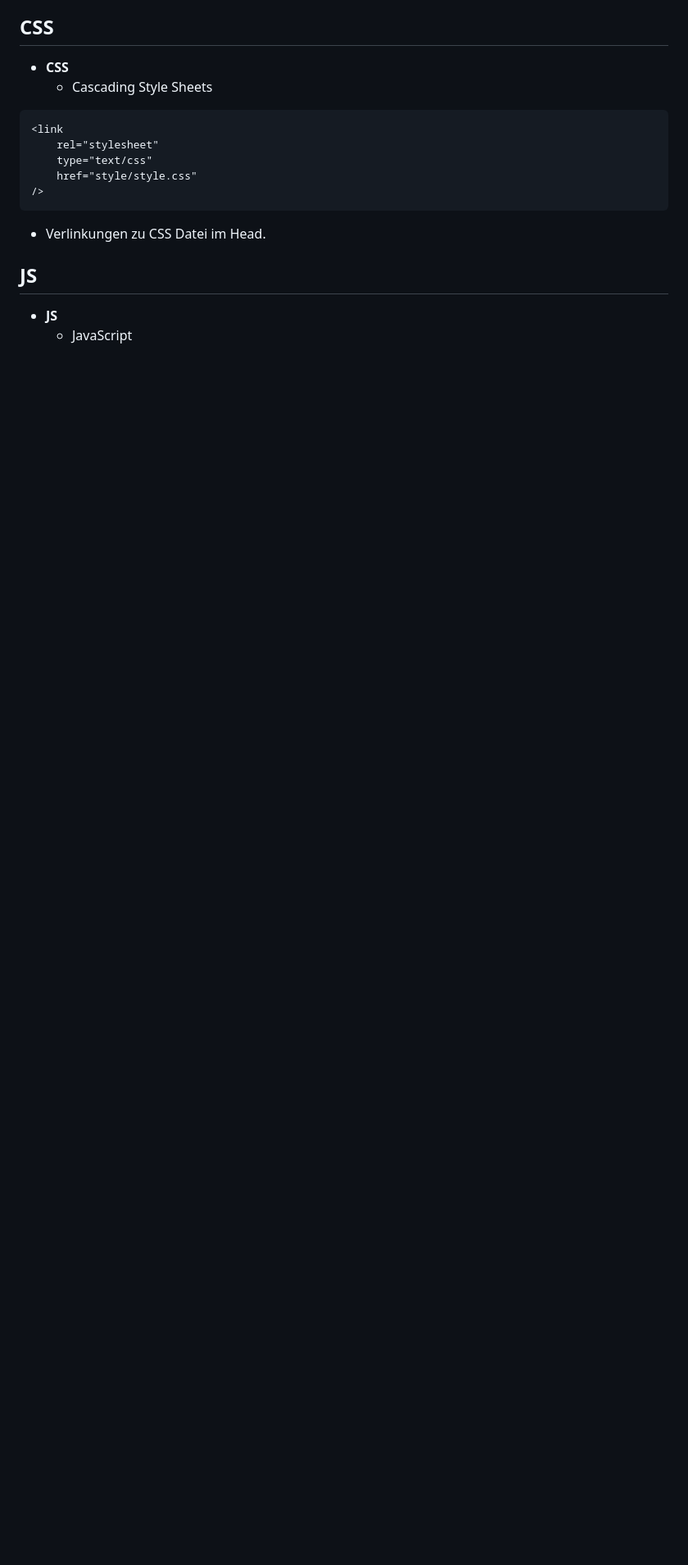
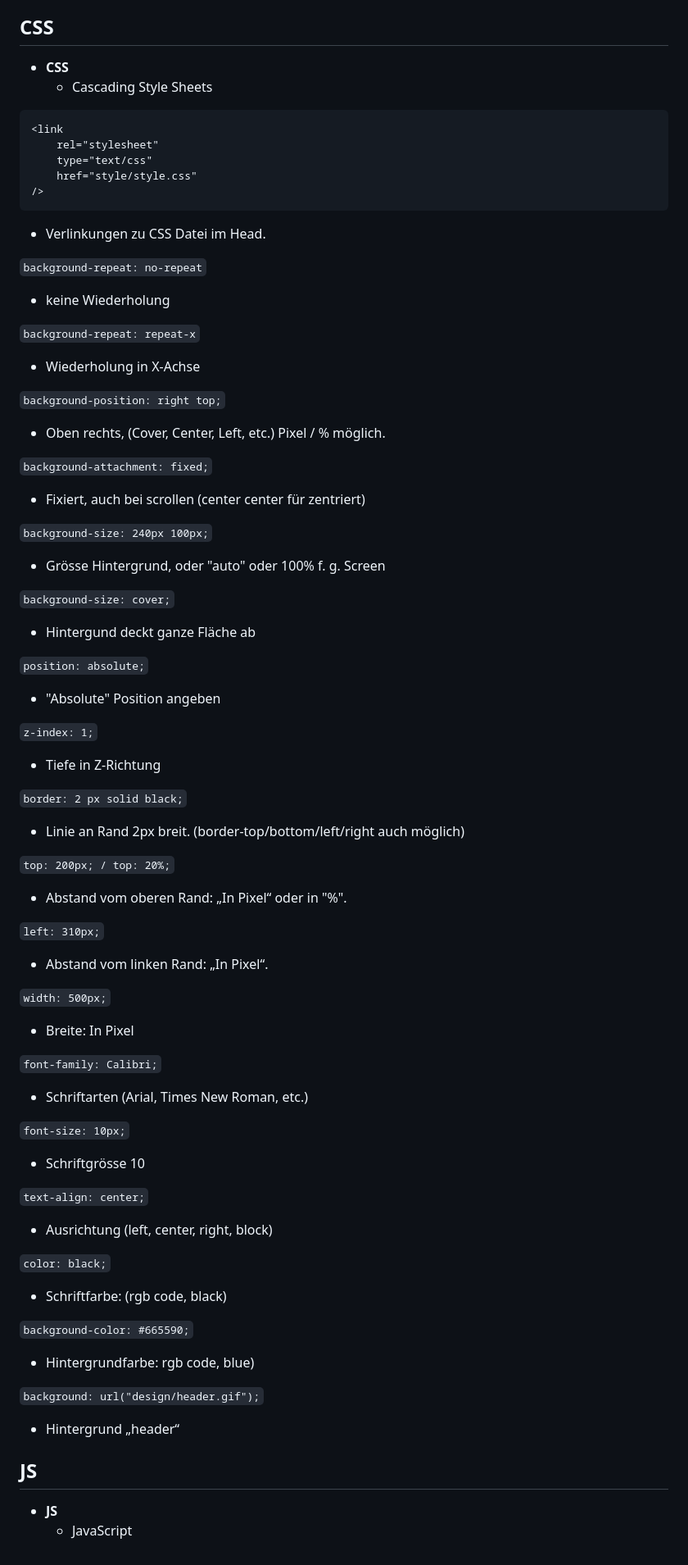
Before and after one commit to benni347/schule_profil_website, a Markdown page: Notizen/vokublar.md, the part around the change. Shown at 82% size. GitHub-like rendering; blank space fills up the shorter version.

Commit message:
Added some voci

```diff
--- a/Notizen/vokublar.md
+++ b/Notizen/vokublar.md
@@ -174,6 +174,78 @@
 
 - Verlinkungen zu CSS Datei im Head.
 
+`background-repeat: no-repeat`
+
+- keine Wiederholung
+
+`background-repeat: repeat-x`
+
+- Wiederholung in X-Achse
+
+`background-position: right top;`
+
+- Oben rechts, (Cover, Center, Left, etc.) Pixel / % möglich.
+
+`background-attachment: fixed;`
+
+- Fixiert, auch bei scrollen (center center für zentriert)
+
+`background-size: 240px 100px;`
+
+- Grösse Hintergrund, oder "auto" oder 100% f. g. Screen
+
+`background-size: cover;`
+
+- Hintergund deckt ganze Fläche ab
+
+`position: absolute;`
+
+- "Absolute" Position angeben
+
+`z-index: 1;`
+
+- Tiefe in Z-Richtung
+
+`border: 2 px solid black;`
+
+- Linie an Rand 2px breit. (border-top/bottom/left/right auch möglich)
+
+`top: 200px; / top: 20%;`
+
+- Abstand vom oberen Rand: „In Pixel“ oder in "%".
+
+`left: 310px;`
+
+- Abstand vom linken Rand: „In Pixel“.
+
+`width: 500px;`
+
+- Breite: In Pixel
+
+`font-family: Calibri;`
+
+- Schriftarten (Arial, Times New Roman, etc.)
+
+`font-size: 10px;`
+
+- Schriftgrösse 10
+
+`text-align: center;`
+
+- Ausrichtung (left, center, right, block)
+
+`color: black;`
+
+- Schriftfarbe: (rgb code, black)
+
+`background-color: #665590;`
+
+- Hintergrundfarbe: rgb code, blue)
+
+`background: url("design/header.gif");`
+
+- Hintergrund „header“
+
 ## JS
 
 -   **JS**
```
